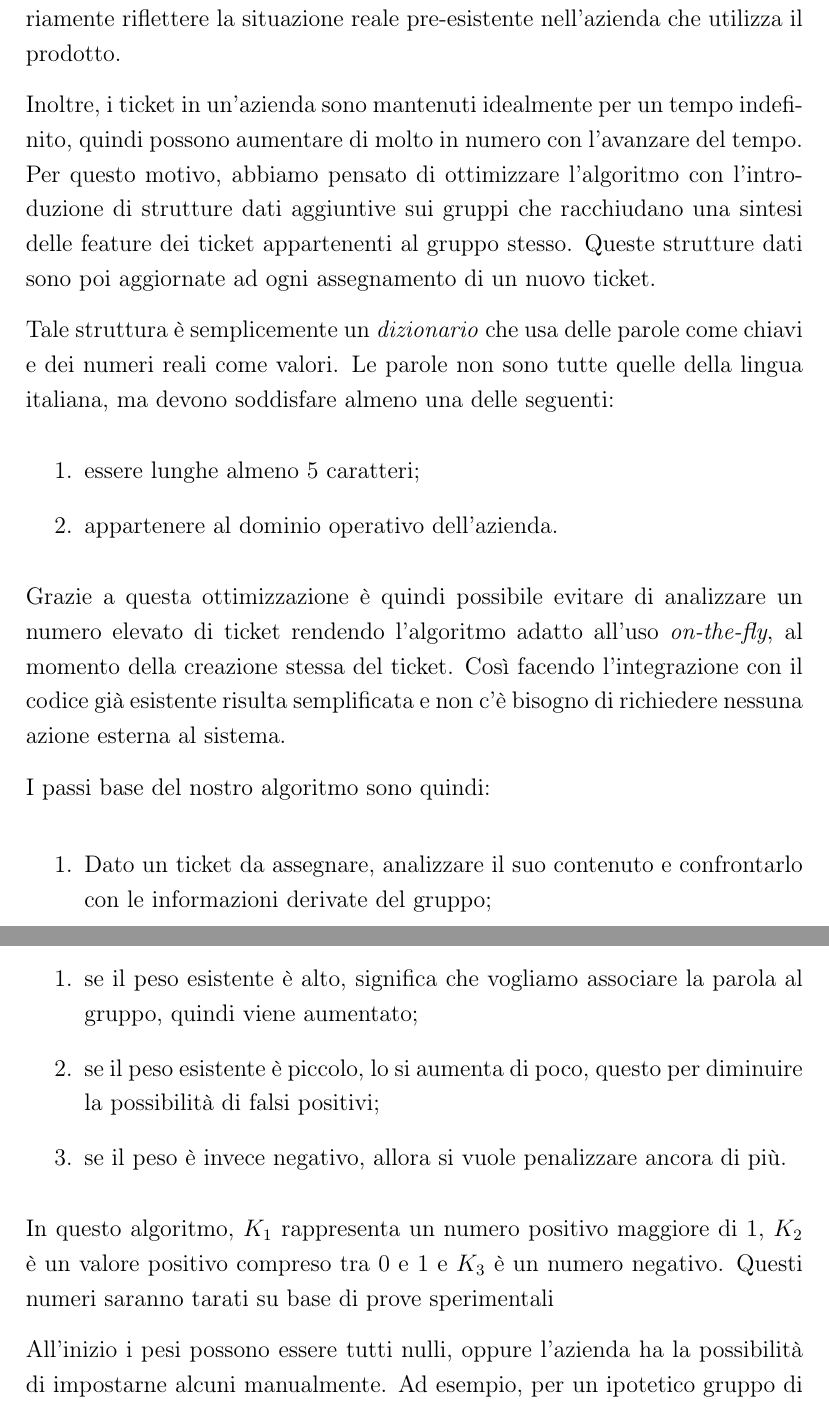
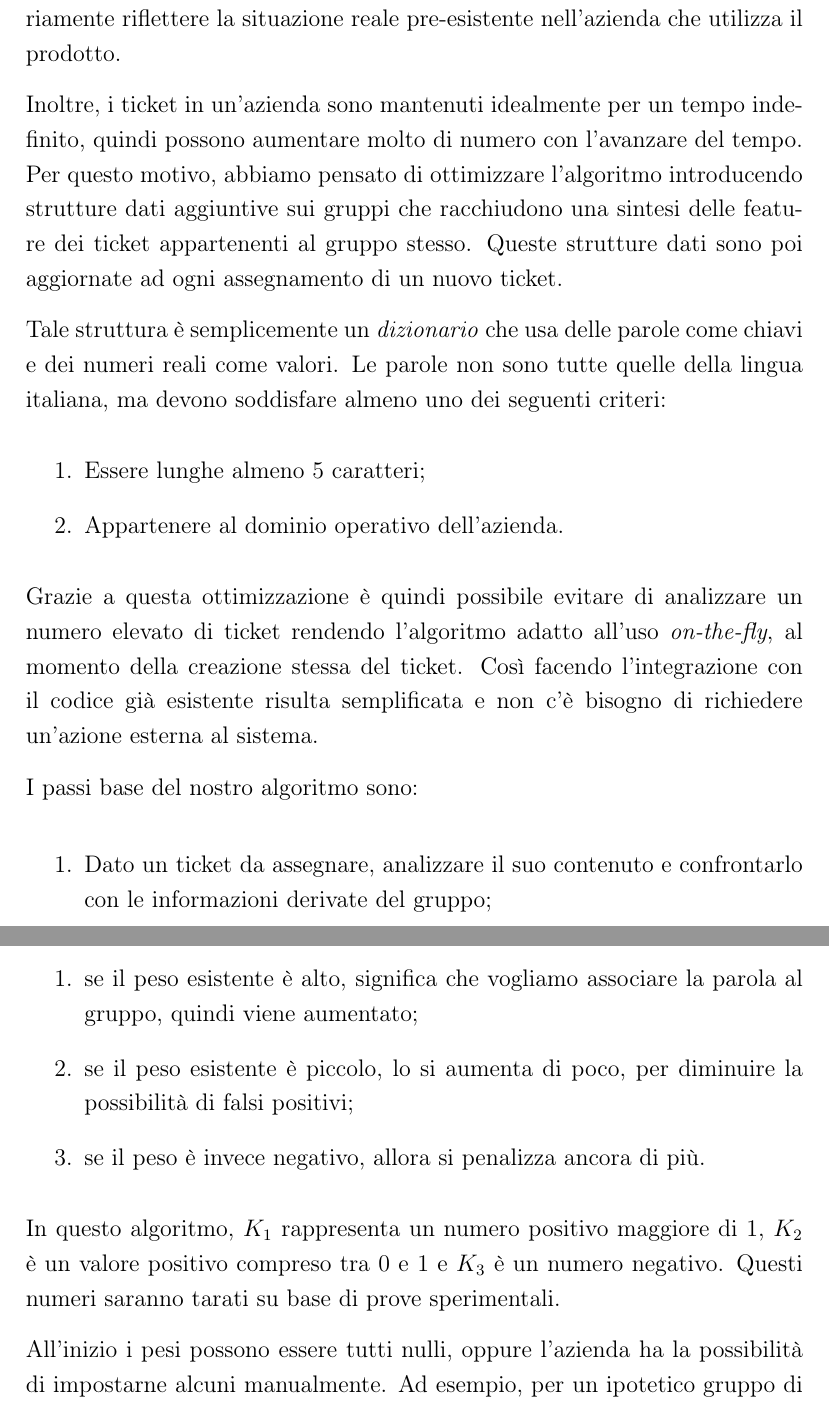
Before and after one commit to shxdow/aep, a LaTeX document (docs/latex/doc.tex, which reads docs/latex/chapters/iterazione3.tex): two parts of pages 50 and 54 of 67, joined at a grey line, cut so that both start at the same text. Compiled offline with pdfLaTeX.

Commit message:
Revisione doc

```diff
--- a/docs/latex/chapters/iterazione3.tex
+++ b/docs/latex/chapters/iterazione3.tex
@@ -24,24 +24,24 @@ Nel nostro caso questi gruppi sono creati a priori, poiché devono necessariamen
 situazione reale pre-esistente nell'azienda che utilizza il prodotto.
 
 Inoltre, i ticket in un'azienda sono mantenuti idealmente per un tempo indefinito, quindi possono aumentare
-di molto in numero con l'avanzare del tempo. Per questo motivo, abbiamo pensato di ottimizzare l'algoritmo
-con l'introduzione di strutture dati aggiuntive sui gruppi che racchiudano una sintesi delle feature dei ticket
+molto di numero con l'avanzare del tempo. Per questo motivo, abbiamo pensato di ottimizzare l'algoritmo
+introducendo strutture dati aggiuntive sui gruppi che racchiudono una sintesi delle feature dei ticket
 appartenenti al gruppo stesso.
 Queste strutture dati sono poi aggiornate ad ogni assegnamento di un nuovo ticket.
 
 Tale struttura è semplicemente un \textit{dizionario} che usa delle parole come chiavi e dei numeri reali come valori.
-Le parole non sono tutte quelle della lingua italiana, ma devono soddisfare almeno una delle seguenti:
+Le parole non sono tutte quelle della lingua italiana, ma devono soddisfare almeno uno dei seguenti criteri:
 \begin{enumerate}
-  \item essere lunghe almeno $5$ caratteri;
-  \item appartenere al dominio operativo dell'azienda.
+  \item Essere lunghe almeno $5$ caratteri;
+  \item Appartenere al dominio operativo dell'azienda.
 \end{enumerate}
 
 Grazie a questa ottimizzazione è quindi possibile evitare di analizzare un numero elevato di ticket
 rendendo l'algoritmo adatto all'uso \textit{on-the-fly}, al momento della creazione stessa del ticket.
 Così facendo l'integrazione con il codice già esistente risulta semplificata e non c'è bisogno di
-richiedere nessuna azione esterna al sistema.
+richiedere un'azione esterna al sistema.
 
-I passi base del nostro algoritmo sono quindi:
+I passi base del nostro algoritmo sono:
 
 \begin{enumerate}
   \item Dato un ticket da assegnare, analizzare il suo contenuto e confrontarlo con le informazioni derivate del gruppo;
@@ -146,12 +146,12 @@ di aver trovato una vera appartenenza.
 L'algoritmo \ref{alg:weight-update} rappresenta invece come vengono aggiornati i pesi nei gruppi:
 \begin{enumerate}
   \item se il peso esistente è alto, significa che vogliamo associare la parola al gruppo, quindi viene aumentato;
-  \item se il peso esistente è piccolo, lo si aumenta di poco, questo per diminuire la possibilità di falsi positivi;
-  \item se il peso è invece negativo, allora si vuole penalizzare ancora di più.
+  \item se il peso esistente è piccolo, lo si aumenta di poco, per diminuire la possibilità di falsi positivi;
+  \item se il peso è invece negativo, allora si penalizza ancora di più.
 \end{enumerate}
 
 In questo algoritmo, $K_1$ rappresenta un numero positivo maggiore di $1$, $K_2$ è un valore positivo compreso
-tra $0$ e $1$ e $K_3$ è un numero negativo. Questi numeri saranno tarati su base di prove sperimentali
+tra $0$ e $1$ e $K_3$ è un numero negativo. Questi numeri saranno tarati su base di prove sperimentali.
 
 All'inizio i pesi possono essere tutti nulli, oppure l'azienda ha la possibilità di impostarne alcuni manualmente.
 Ad esempio, per un ipotetico gruppo di operatori che si occupano di un'applicazione mobile, si potrebbe assegnare un peso
```
Also changed, not shown: docs/latex/doc.pdf, docs/latex/chapters/iterazione3.tex (10 more changed lines).
